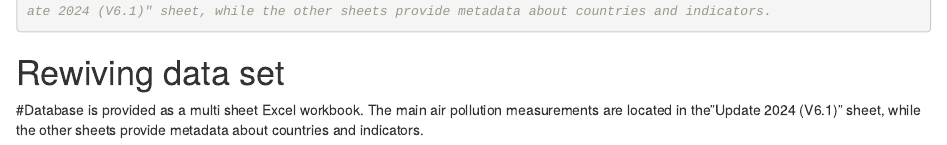
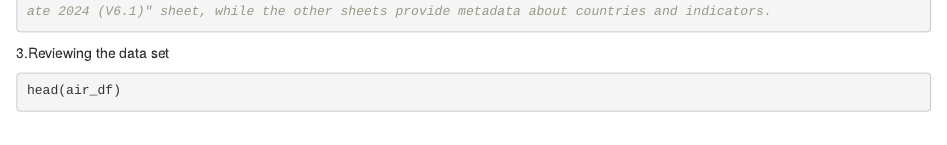
Before and after one commit to Nehashi03/who-air-quality-analysis, an R Markdown document (R_Coursework.Rmd): the page in a window 1100 px wide, from 830 px down. Rendered offline with R 4.5, knitr and Pandoc, with nearby package versions; some code elsewhere in the file could not run offline.

Commit message:
Remove redundant database description section
Removed redundant section about the database description.

````diff
--- a/R_Coursework.Rmd
+++ b/R_Coursework.Rmd
@@ -36,11 +36,6 @@ library(readxl)
 air_df <- read_excel("C:/R_coursework/who_ambient_air_quality_database_version_2024_(v6.1) (1).xlsx",sheet = "Update 2024 (V6.1)")
 
 #Database is provided as a multi-sheet Excel workbook. The main air pollution measurements are located in the"Update 2024 (V6.1)" sheet, while the other sheets provide metadata about countries and indicators.
-```
-
-# Rewiving data set
-
-#Database is provided as a multi sheet Excel workbook. The main air pollution measurements are located in the"Update 2024 (V6.1)" sheet, while the other sheets provide metadata about countries and indicators.
 ```
 
 3.Reviewing the data set
````
